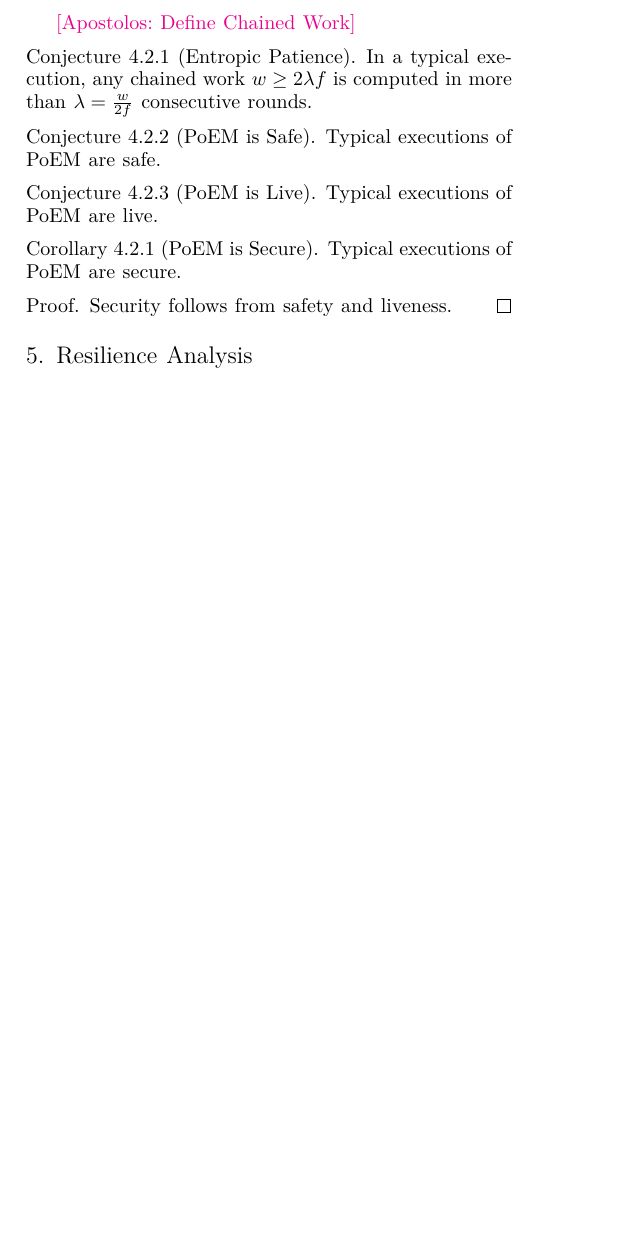
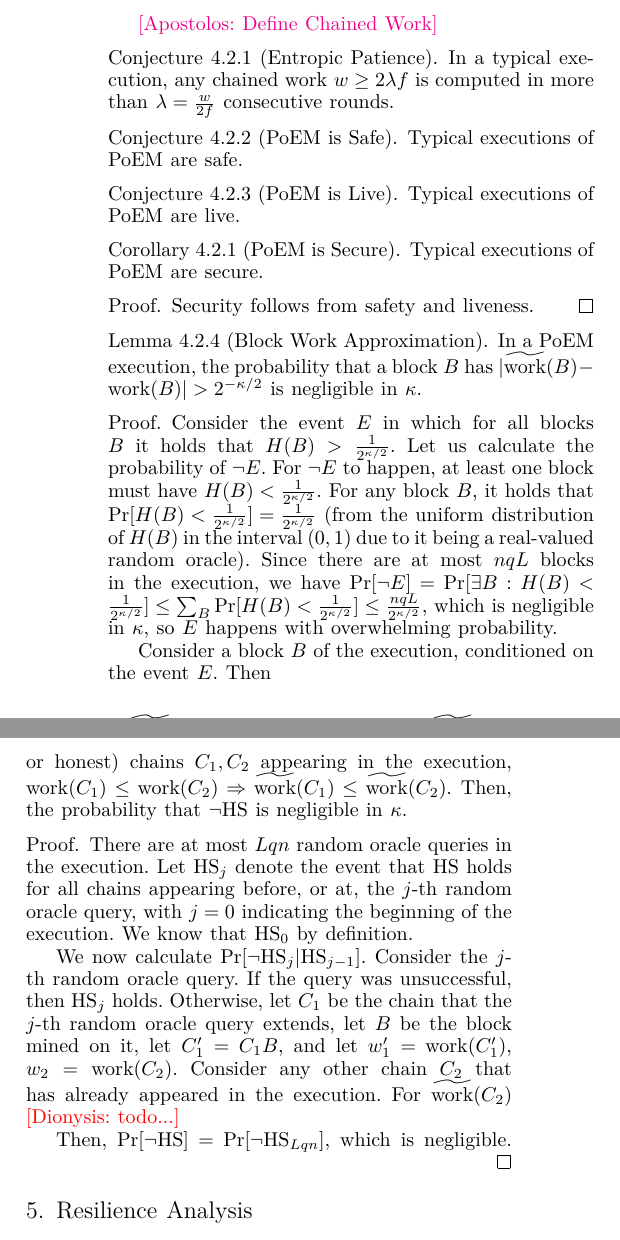
Before and after one commit to commonprefix/poem, a LaTeX thesis (poem.tex, which reads analysis.tex, macros.tex): part of one column of page 7 of 10 before the commit and two parts of the columns of page 8 of 11 after it, the two joined at a grey line, cut so that both start at the same text, the shorter picture padded with empty space. Compiled offline with XeLaTeX; a LaTeX package or settings file that is missing is left out.

Commit message:
Halfway through the Hash Separation lemmata

```diff
--- a/analysis.tex
+++ b/analysis.tex
@@ -484,3 +484,25 @@ Therefore,
   Security follows from safety and liveness.
   \Qed
 \end{proof}
+
+\begin{lemma}[Block Work Approximation]\label{lem:block-work-approximation}
+  In a PoEM execution, the probability that a block $B$
+  has $|\awork(B) - \work(B)| > 2^{-\kappa/2}$
+  is negligible in $\kappa$.
+\end{lemma}
+\begin{proof}
+  Consider the event $E$ in which for all blocks $B$ it holds that
+  $H(B) > \frac{1}{2^{\kappa/2}}$.
+  Let us calculate the probability of $\lnot E$. For $\lnot E$ to happen,
+  at least one block must have $H(B) < \frac{1}{2^{\kappa/2}}$.
+  For any block $B$, it holds that $\Pr[H(B) < \frac{1}{2^{\kappa/2}}] = \frac{1}{2^{\kappa/2}}$ (from the
+  uniform distribution of $H(B)$ in the interval $(0, 1)$ due to it being a real-valued random oracle).
+  Since there are at most $nqL$ blocks in the execution, we have
+  $\Pr[\lnot E] = \Pr[\exists B: H(B) < \frac{1}{2^{\kappa/2}}] \leq \sum_{B} \Pr[H(B) < \frac{1}{2^{\kappa/2}}] \leq \frac{nqL}{2^{\kappa/2}}$,
+  which is negligible in $\kappa$,
+  so $E$ happens with overwhelming probability.
+
+  Consider a block $B$ of the execution, conditioned on the event $E$.
+  Then
+
+  \begin{align*}
@@ -486,0 +529,21 @@ Therefore,
+  Consider an execution of PoEM. Let $\HS$ that for all two (adversarial or honest) chains
+  $C_1, C_2$ appearing in the execution,
+  $\work(C_1) \leq \work(C_2) \Rightarrow \awork(C_1) \leq \awork(C_2)$.
+  Then, the probability that $\lnot \HS$ is negligible in $\kappa$.
+\end{lemma}
+\begin{proof}
+  There are at most $Lqn$ random oracle queries in the execution.
+  Let $\HS_j$ denote the event that $\HS$ holds for all chains appearing
+  before, or at, the $j$-th random oracle query, with $j = 0$ indicating
+  the beginning of the execution. We know that $\HS_0$ by definition.
+
+  We now calculate $\Pr[\lnot \HS_j | \HS_{j - 1}]$. Consider the $j$-th random oracle query.
+  If the query was unsuccessful, then $\HS_j$ holds. Otherwise, let $C_1$ be the chain
+  that the $j$-th random oracle query extends, let $B$ be the block mined on it,
+  let $C'_1 = C_1 B$, and let $w'_1 = \work(C'_1)$, $w_2 = \work(C_2)$.
+  Consider any other chain $C_2$ that has already appeared in the execution.
+  For $\awork(C_2)$ \dznote{todo...}
+
+  Then, $\Pr[\lnot \HS] = \Pr[\lnot \HS_{Lqn}]$, which is negligible.
+  \Qed
+\end{proof}
--- a/macros.tex
+++ b/macros.tex
@@ -7,6 +7,8 @@
 \newcommand{\execute}{\textsc{execute}\xspace}
 \newcommand{\receive}{\textsc{receive}\xspace}
 \newcommand{\work}{\textsc{work}\xspace}
+\newcommand{\awork}{\widetilde{\textsc{work}}\xspace}
+\newcommand{\aH}{\widetilde{H}}
 \newcommand{\maxvalid}{\textsc{maxvalid}\xspace}
 \newcommand{\validate}{\textsc{validate}\xspace}
 \newcommand{\intrinsicDifficulty}{\textsf{intrinsicDifficulty}\xspace}
@@ -16,6 +18,7 @@
 \newcommand{\ssum}{\textsf{sum}\xspace}
 \newcommand{\mmax}{\textsf{max}\xspace}
 \newcommand{\round}{\textsf{round}\xspace}
+\newcommand{\HS}{\textsc{HS}\xspace}
 
 \newcommand{\true}{\textsf{true}}
 \newcommand{\false}{\textsf{false}}
```
Also changed, not shown: construction.tex (+4 -0 lines), model.tex (+1 -0 lines), analysis.tex (20 more changed lines).
